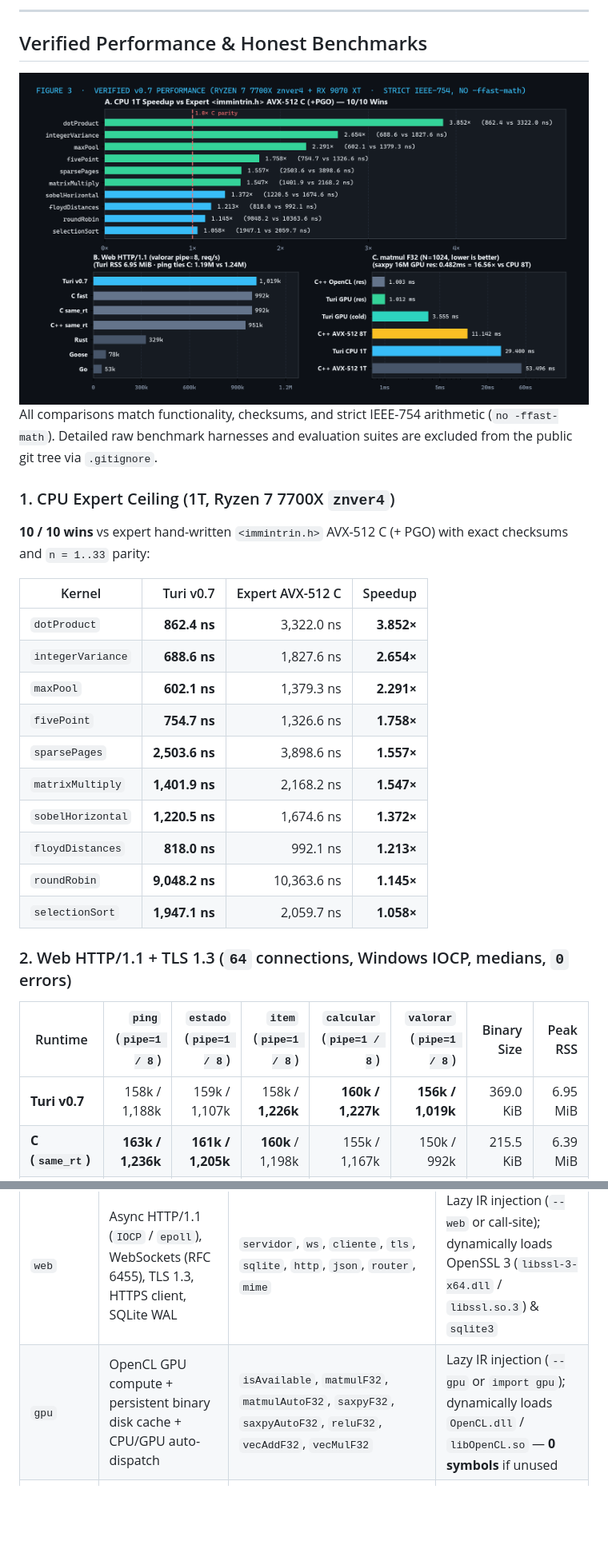
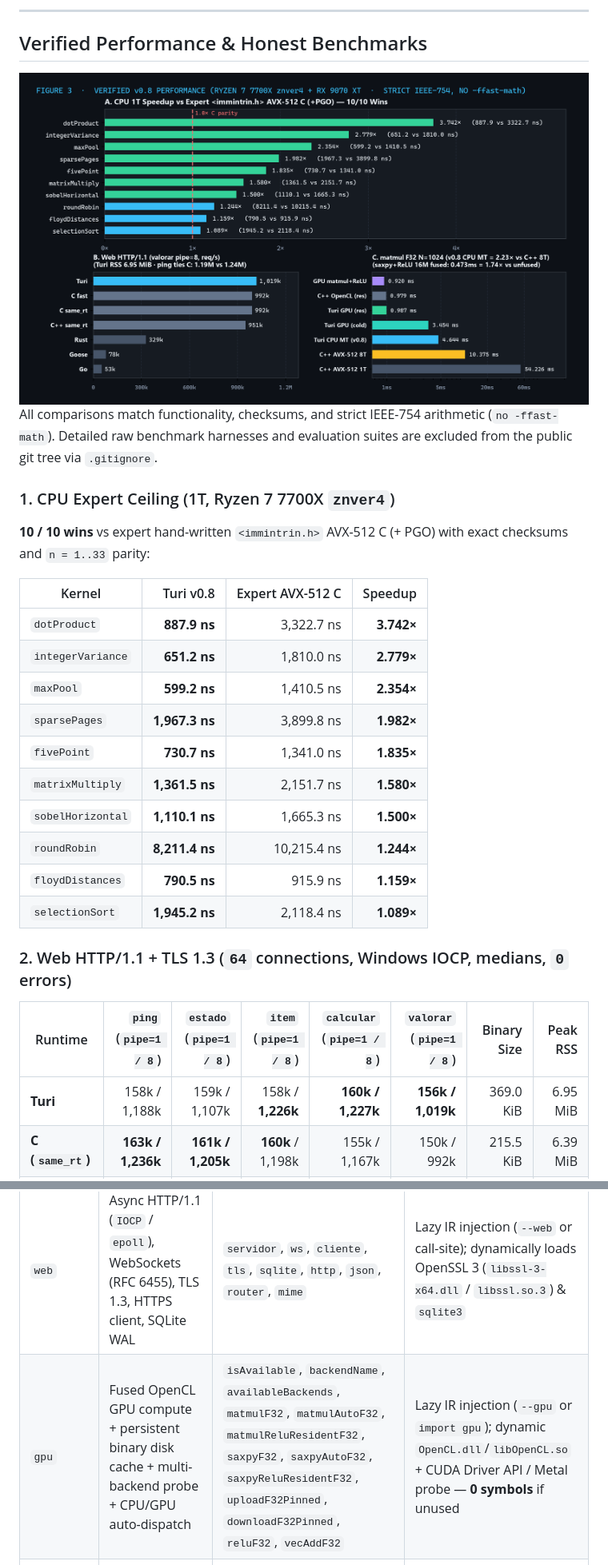
Before and after one commit to LiveLinDev/Turi, a Markdown page: README.md, 2 parts joined by grey strips. Shown at 80% size. Drawn GitHub-style; pictures changed too: docs/assets/benchmarks.png; blank space fills up the shorter version.

```diff
--- a/README.md
+++ b/README.md
@@ -106,24 +106,24 @@ All comparisons match functionality, checksums, and strict IEEE-754 arithmetic (
 ### 1. CPU Expert Ceiling (1T, Ryzen 7 7700X `znver4`)
 **10 / 10 wins** vs expert hand-written `<immintrin.h>` AVX-512 C (+ PGO) with exact checksums and `n = 1..33` parity:
 
-| Kernel | Turi v0.7 | Expert AVX-512 C | Speedup |
+| Kernel | Turi v0.8 | Expert AVX-512 C | Speedup |
 |---|---:|---:|---:|
-| `dotProduct` | **862.4 ns** | 3,322.0 ns | **3.852×** |
-| `integerVariance` | **688.6 ns** | 1,827.6 ns | **2.654×** |
-| `maxPool` | **602.1 ns** | 1,379.3 ns | **2.291×** |
-| `fivePoint` | **754.7 ns** | 1,326.6 ns | **1.758×** |
-| `sparsePages` | **2,503.6 ns** | 3,898.6 ns | **1.557×** |
-| `matrixMultiply` | **1,401.9 ns** | 2,168.2 ns | **1.547×** |
-| `sobelHorizontal` | **1,220.5 ns** | 1,674.6 ns | **1.372×** |
-| `floydDistances` | **818.0 ns** | 992.1 ns | **1.213×** |
-| `roundRobin` | **9,048.2 ns** | 10,363.6 ns | **1.145×** |
-| `selectionSort` | **1,947.1 ns** | 2,059.7 ns | **1.058×** |
+| `dotProduct` | **887.9 ns** | 3,322.7 ns | **3.742×** |
+| `integerVariance` | **651.2 ns** | 1,810.0 ns | **2.779×** |
+| `maxPool` | **599.2 ns** | 1,410.5 ns | **2.354×** |
+| `sparsePages` | **1,967.3 ns** | 3,899.8 ns | **1.982×** |
+| `fivePoint` | **730.7 ns** | 1,341.0 ns | **1.835×** |
+| `matrixMultiply` | **1,361.5 ns** | 2,151.7 ns | **1.580×** |
+| `sobelHorizontal` | **1,110.1 ns** | 1,665.3 ns | **1.500×** |
+| `roundRobin` | **8,211.4 ns** | 10,215.4 ns | **1.244×** |
+| `floydDistances` | **790.5 ns** | 915.9 ns | **1.159×** |
+| `selectionSort` | **1,945.2 ns** | 2,118.4 ns | **1.089×** |
 
 ### 2. Web HTTP/1.1 + TLS 1.3 (`64` connections, Windows IOCP, medians, `0` errors)
 
 | Runtime | `ping` (`pipe=1 / 8`) | `estado` (`pipe=1 / 8`) | `item` (`pipe=1 / 8`) | `calcular` (`pipe=1 / 8`) | `valorar` (`pipe=1 / 8`) | Binary Size | Peak RSS |
 |---|---:|---:|---:|---:|---:|---:|---:|
-| **Turi v0.7** | 158k / 1,188k | 159k / 1,107k | 158k / **1,226k** | **160k / 1,227k** | **156k / 1,019k** | 369.0 KiB | 6.95 MiB |
+| **Turi** | 158k / 1,188k | 159k / 1,107k | 158k / **1,226k** | **160k / 1,227k** | **156k / 1,019k** | 369.0 KiB | 6.95 MiB |
 | **C (`same_rt`)** | **163k / 1,236k** | **161k / 1,205k** | **160k** / 1,198k | 155k / 1,167k | 150k / 992k | 215.5 KiB | 6.39 MiB |
 | **C (`fast`) / C++ (`same_rt`)** | — | — | — | — | 992k / 951k (`pipe=8`) | 165.0 / 219.0 KiB | — / 6.42 MiB |
 | **Rust** | — | — | — | — | 329k (`pipe=8`) | 696.5 KiB | 8.60 MiB |
@@ -242,7 +244,7 @@ require data 0.1.0 "std"
 | Package | Purpose | Key APIs / Modules | Runtime & Dependency Model |
 |---|---|---|---|
 | `web` | Async HTTP/1.1 (`IOCP` / `epoll`), WebSockets (RFC 6455), TLS 1.3, HTTPS client, SQLite WAL | `servidor`, `ws`, `cliente`, `tls`, `sqlite`, `http`, `json`, `router`, `mime` | Lazy IR injection (`--web` or call-site); dynamically loads OpenSSL 3 (`libssl-3-x64.dll` / `libssl.so.3`) & `sqlite3` |
-| `gpu` | OpenCL GPU compute + persistent binary disk cache + CPU/GPU auto-dispatch | `isAvailable`, `matmulF32`, `matmulAutoF32`, `saxpyF32`, `saxpyAutoF32`, `reluF32`, `vecAddF32`, `vecMulF32` | Lazy IR injection (`--gpu` or `import gpu`); dynamically loads `OpenCL.dll` / `libOpenCL.so` — **0 symbols** if unused |
+| `gpu` | Fused OpenCL GPU compute + persistent binary disk cache + multi-backend probe + CPU/GPU auto-dispatch | `isAvailable`, `backendName`, `availableBackends`, `matmulF32`, `matmulAutoF32`, `matmulReluResidentF32`, `saxpyF32`, `saxpyAutoF32`, `saxpyReluResidentF32`, `uploadF32Pinned`, `downloadF32Pinned`, `reluF32`, `vecAddF32` | Lazy IR injection (`--gpu` or `import gpu`); dynamic `OpenCL.dll`/`libOpenCL.so` + CUDA Driver API / Metal probe — **0 symbols** if unused |
 | `tensor` | Bounded `TensorF32` CPU arrays & neural/matrix primitives | `zeros`, `ones`, `fromArray`, `add`, `mul`, `relu`, `transpose`, `softmaxRows`, `matmul`, `dot` | Pure Turi; **0 OpenCL dependencies** |
 | `crypto` | Native cryptography without OpenSSL compile dependency | `sha256Hex`, `hmacSha256Hex`, `constantTimeEq`, `randomBytes`, `aeadSeal`, `aeadOpen` (ChaCha20-Poly1305) | Pure C99 RFC implementations + OS CSPRNG (`BCryptGenRandom` / `getrandom`); **0 extra DLLs** |
 | `data` | Structured parsing & serialization | RFC 4180 CSV (`parseCsv`, `parseCsvWithHeaders`, `toCsv`), RFC 8259 JSON (`parseJson`, `toJson`, `getStr`, `getInt`, `getBool`) | Pure Turi |
```
Also changed, not shown: other parts of README.md (+18 -16 lines), AGENT_CARD.md (+2 -2 lines), docs/assets/architecture.png, docs/assets/hero.png, 9 other files.
